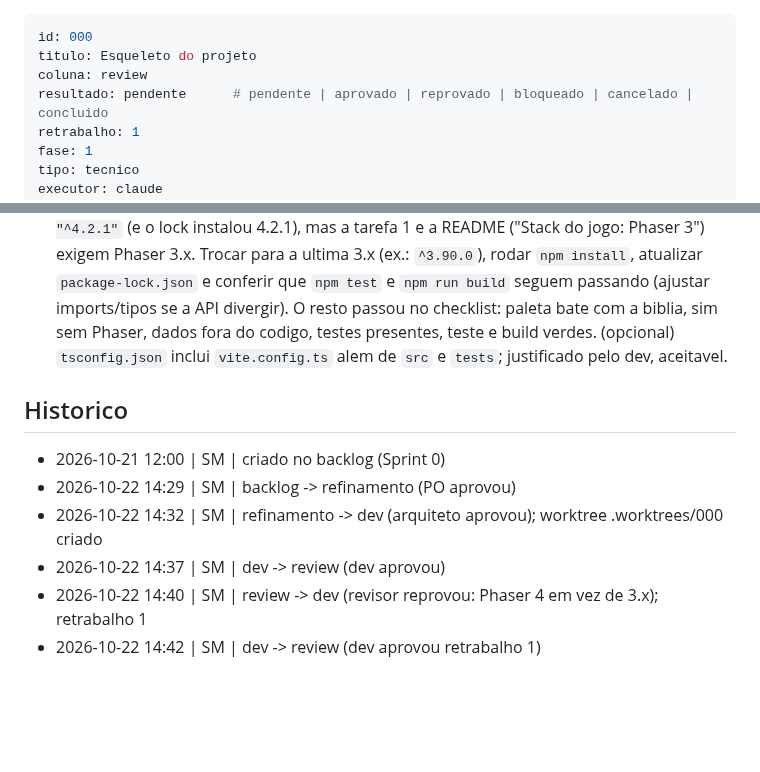
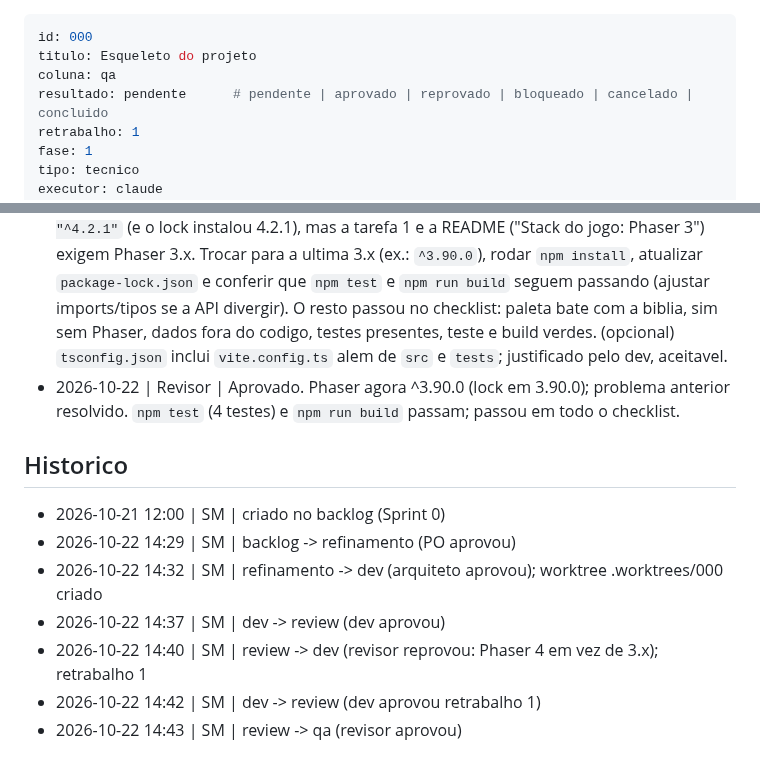
Before and after one commit to guirodrigues0987/mata-funda, a Markdown page: board/qa/000-esqueleto-do-projeto.md, 2 parts joined by grey strips. Drawn GitHub-style; blank space fills up the shorter version.

Commit message:
board: 000 review -> qa
Co-Authored-By: Claude Sonnet 5.5 <noreply@anthropic.com>

```diff
--- a/board/review/000-esqueleto-do-projeto.md
+++ b/board/qa/000-esqueleto-do-projeto.md
@@ -1,7 +1,7 @@
 ---
 id: 000
 titulo: Esqueleto do projeto
-coluna: review
+coluna: qa
 resultado: pendente      # pendente | aprovado | reprovado | bloqueado | cancelado | concluido
 retrabalho: 1
 fase: 1
@@ -72,6 +72,7 @@ Loop de passo fixo, Enzo, movimento, mapa, luzes dinamicas, nevoa, paralaxe, SVG
 - 2026-10-22 | Arquiteto | Plano pronto, estimativa P, playtest nao. Fora do codigo porque nao ha nada no main ainda (sem src/ nem package.json). Phaser e Vite sao exigidos pela bíblia/card; Vitest idem.
 - 2026-10-22 | PO | História escrita. Observação: a bíblia não lista as pastas em detalhe; usei as da Ideia do card (src/sim, src/render, src/data, tests), coerentes com a seção 15.
 - 2026-10-22 | Revisor | Reprovado. Problema unico: `package.json` linha 14 usa `"phaser": "^4.2.1"` (e o lock instalou 4.2.1), mas a tarefa 1 e a README ("Stack do jogo: Phaser 3") exigem Phaser 3.x. Trocar para a ultima 3.x (ex.: `^3.90.0`), rodar `npm install`, atualizar `package-lock.json` e conferir que `npm test` e `npm run build` seguem passando (ajustar imports/tipos se a API divergir). O resto passou no checklist: paleta bate com a biblia, sim sem Phaser, dados fora do codigo, testes presentes, teste e build verdes. (opcional) `tsconfig.json` inclui `vite.config.ts` alem de `src` e `tests`; justificado pelo dev, aceitavel.
+- 2026-10-22 | Revisor | Aprovado. Phaser agora ^3.90.0 (lock em 3.90.0); problema anterior resolvido. `npm test` (4 testes) e `npm run build` passam; passou em todo o checklist.
 
 ## Historico
 - 2026-10-21 12:00 | SM | criado no backlog (Sprint 0)
@@ -80,3 +81,4 @@ Loop de passo fixo, Enzo, movimento, mapa, luzes dinamicas, nevoa, paralaxe, SVG
 - 2026-10-22 14:37 | SM | dev -> review (dev aprovou)
 - 2026-10-22 14:40 | SM | review -> dev (revisor reprovou: Phaser 4 em vez de 3.x); retrabalho 1
 - 2026-10-22 14:42 | SM | dev -> review (dev aprovou retrabalho 1)
+- 2026-10-22 14:43 | SM | review -> qa (revisor aprovou)
```
